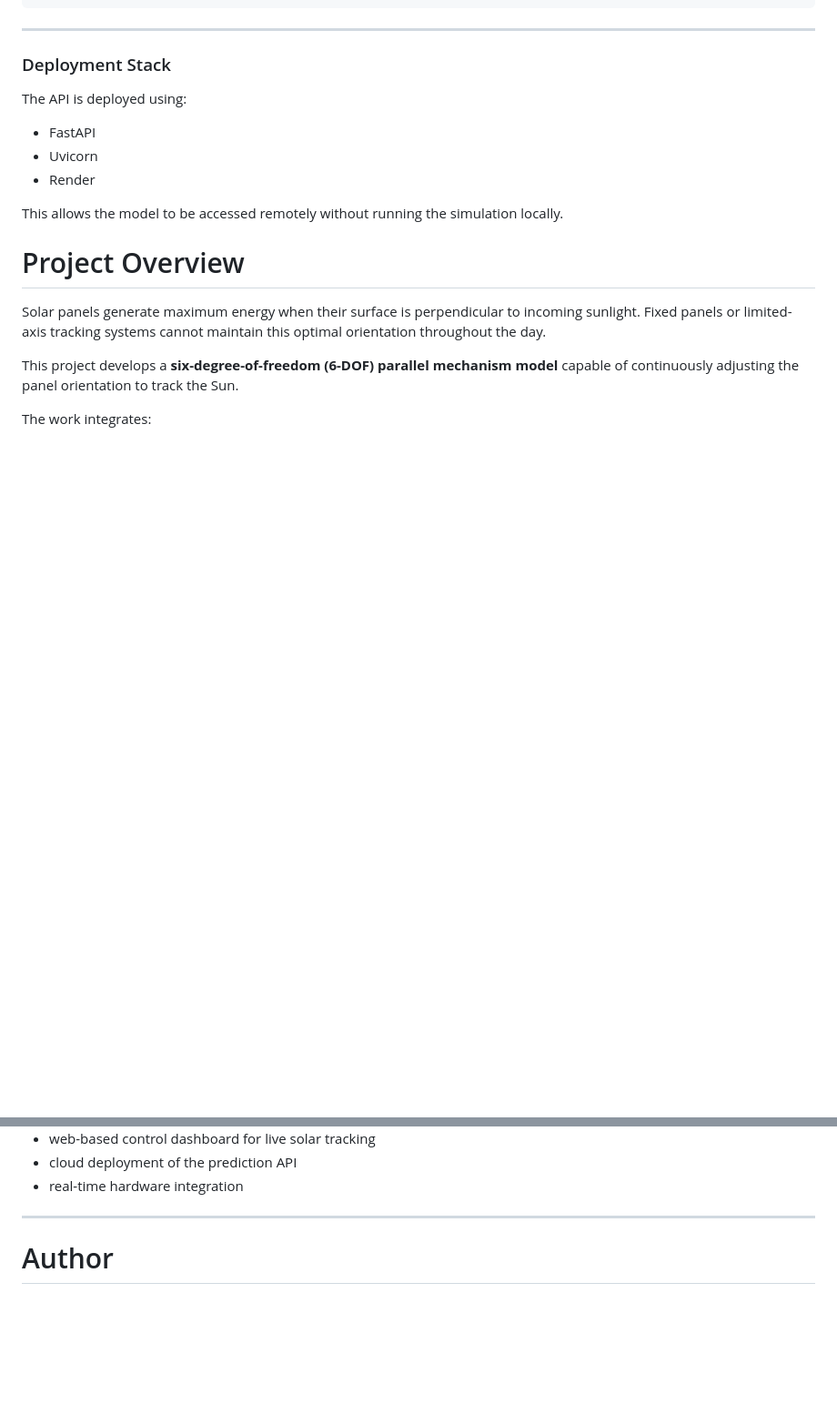
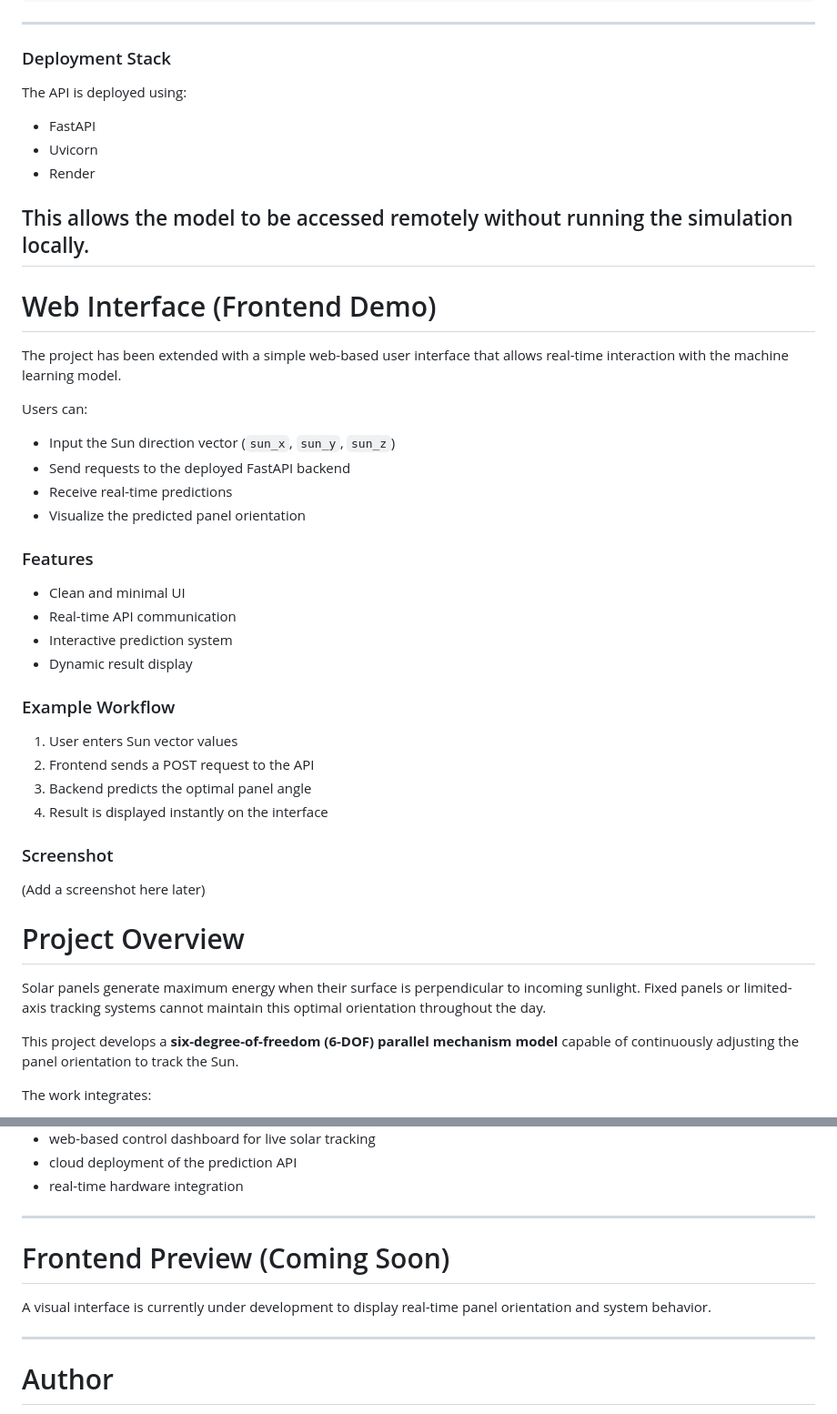
Before and after one commit to aleynaozdogann/sun-tracking-six-leg-panel-system, a Markdown page: README.md, 2 parts joined by grey strips. Shown at 91% size. Drawn GitHub-style; blank space fills up the shorter version.

Commit message:
Add frontend UI documentation and improve README

```diff
--- a/README.md
+++ b/README.md
@@ -89,6 +89,36 @@ The API is deployed using:
 - Render
 
 This allows the model to be accessed remotely without running the simulation locally.
+---
+
+# Web Interface (Frontend Demo)
+
+The project has been extended with a simple web-based user interface that allows real-time interaction with the machine learning model.
+
+Users can:
+
+- Input the Sun direction vector (`sun_x`, `sun_y`, `sun_z`)
+- Send requests to the deployed FastAPI backend
+- Receive real-time predictions
+- Visualize the predicted panel orientation
+
+### Features
+
+- Clean and minimal UI
+- Real-time API communication
+- Interactive prediction system
+- Dynamic result display
+
+### Example Workflow
+
+1. User enters Sun vector values
+2. Frontend sends a POST request to the API
+3. Backend predicts the optimal panel angle
+4. Result is displayed instantly on the interface
+
+### Screenshot
+
+(Add a screenshot here later)
 
 # Project Overview
 
@@ -456,6 +486,13 @@ Planned improvements include:
 - real-time hardware integration
 ---
 
+
+# Frontend Preview (Coming Soon)
+
+A visual interface is currently under development to display real-time panel orientation and system behavior.
+
+---
+
 # Author
 
 **Aleyna Özdoğan**
```
